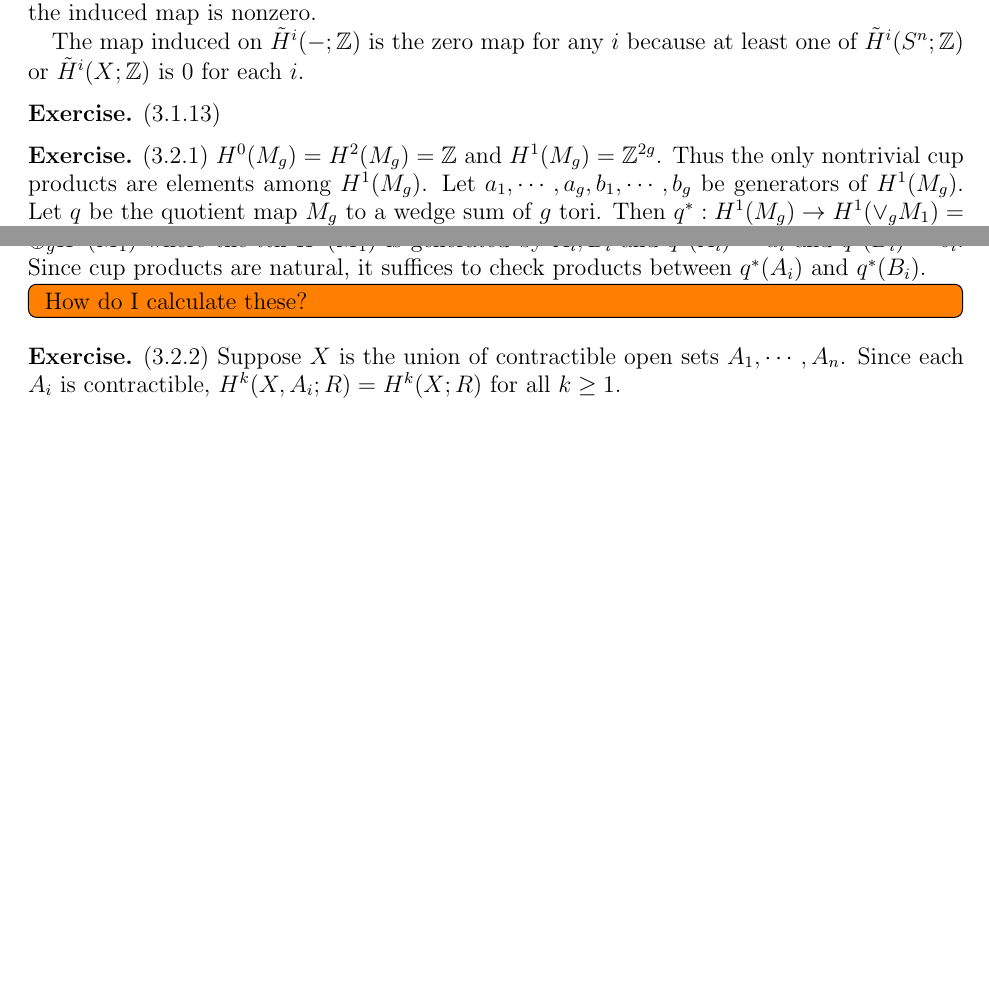
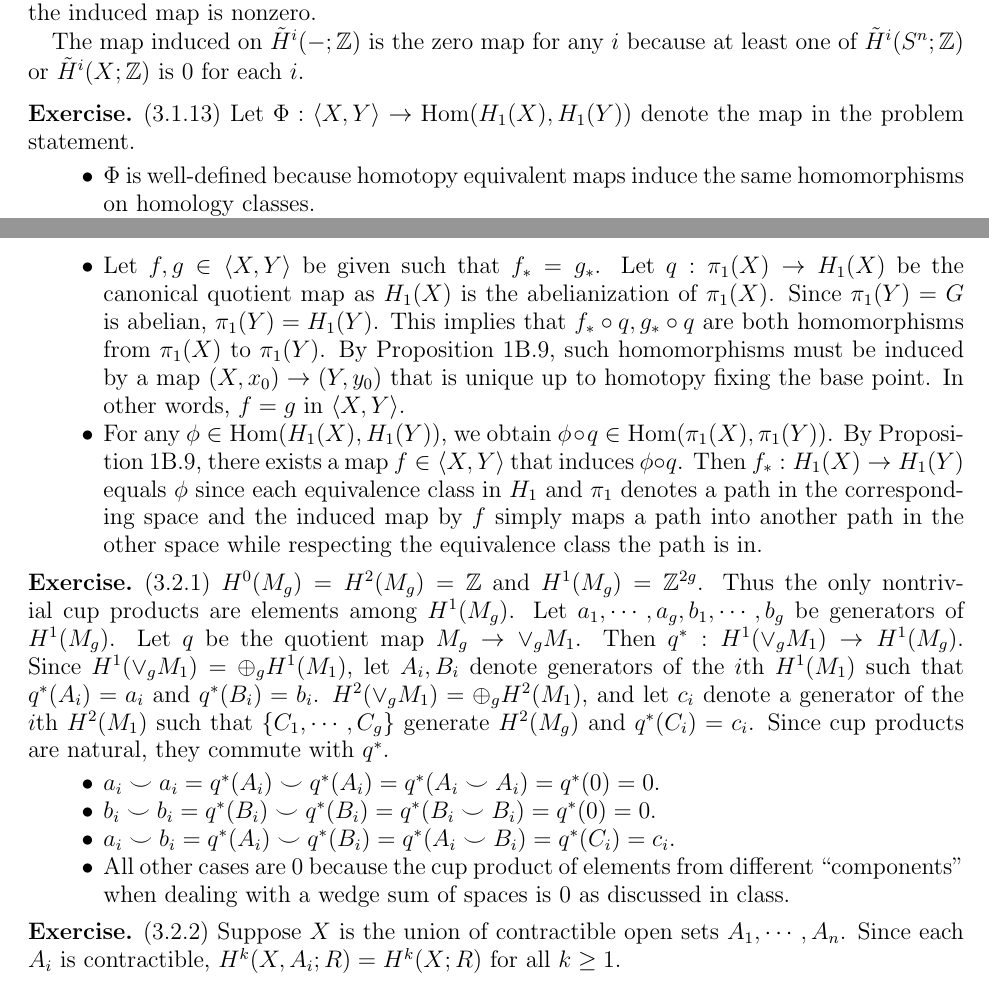
Before and after one commit to hidenori-shinohara/courses, a LaTeX problem sheet (math612/hw3/math612-hw3.tex): two parts of pages 1 and 2 of 3, joined at a grey line, cut so that both start at the same text, the shorter picture padded with empty space. Compiled offline with pdfLaTeX.

Commit message:
Finish 3.1.13

```diff
--- a/math612/hw3/math612-hw3.tex
+++ b/math612/hw3/math612-hw3.tex
@@ -114,18 +114,43 @@
 \end{exer}
 
 \begin{exer}{(3.1.13)}
+  Let $\Phi: \ev{X, Y} \rightarrow \Hom(H_1(X), H_1(Y))$ denote the map in the problem statement.
+  \begin{itemize}
+    \item
+      $\Phi$ is well-defined because homotopy equivalent maps induce the same homomorphisms on homology classes.
+    \item
+      Let $f, g \in \ev{X, Y}$ be given such that $f_{\ast} = g_{\ast}$.
+      Let $q: \pi_1(X) \rightarrow H_1(X)$ be the canonical quotient map as $H_1(X)$ is the abelianization of $\pi_1(X)$.
+      Since $\pi_1(Y) = G$ is abelian, $\pi_1(Y) = H_1(Y)$.
+      This implies that $f_{\ast} \circ q, g_{\ast} \circ q$ are both homomorphisms from $\pi_1(X)$ to $\pi_1(Y)$.
+      By Proposition 1B.9, such homomorphisms must be induced by a map $(X, x_0) \rightarrow (Y, y_0)$ that is unique up to homotopy fixing the base point.
+      In other words, $f = g$ in $\ev{X, Y}$.
+    \item
+      For any $\phi \in \Hom(H_1(X), H_1(Y))$, we obtain $\phi \circ q \in \Hom(\pi_1(X), \pi_1(Y))$.
+      By Proposition 1B.9, there exists a map $f \in \ev{X, Y}$ that induces $\phi \circ q$.
+      Then $f_{\ast}: H_1(X) \rightarrow H_1(Y)$ equals $\phi$ since each equivalence class in $H_1$ and $\pi_1$ denotes a path in the corresponding space and the induced map by $f$ simply maps a path into another path in the other space while respecting the equivalence class the path is in.
+  \end{itemize}
 \end{exer}
 
 \begin{exer}{(3.2.1)}
   $H^0(M_g) = H^2(M_g) = \mathbb{Z}$ and $H^1(M_g) = \mathbb{Z}^{2g}$.
   Thus the only nontrivial cup products are elements among $H^1(M_g)$.
   Let $a_1, \cdots, a_g, b_1, \cdots, b_g$ be generators of $H^1(M_g)$.
-  Let $q$ be the quotient map $M_g$ to a wedge sum of $g$ tori.
-  Then $q^{\ast}: H^1(M_g) \rightarrow H^1(\vee_{g} M_1) = \oplus_g H^1(M_1)$ where the $i$th $H^1(M_1)$ is generated by $A_i, B_i$ and $q^{\ast}(A_i) = a_i$ and $q^{\ast}(B_i) = b_i$.
-  Since cup products are natural, it suffices to check products between $q^{\ast}(A_i)$ and $q^{\ast}(B_i)$.
-  \todo[inline,caption={}]{
-    How do I calculate these?
-  }
+  Let $q$ be the quotient map $M_g \rightarrow \vee_g M_1$.
+  Then $q^{\ast}: H^1(\vee_g M_1) \rightarrow H^1(M_g)$.
+  Since $H^1(\vee_g M_1) = \oplus_g H^1(M_1)$, let $A_i, B_i$ denote generators of the $i$th $H^1(M_1)$ such that $q^{\ast}(A_i) = a_i$ and $q^{\ast}(B_i) = b_i$.
+  $H^2(\vee_g M_1) = \oplus_g H^2(M_1)$, and let $c_i$ denote a generator of the $i$th $H^2(M_1)$ such that $\{ C_1, \cdots, C_g \}$ generate $H^2(M_g)$ and $q^{\ast}(C_i) = c_i$.
+  Since cup products are natural, they commute with $q^{\ast}$.
+  \begin{itemize}
+    \item
+      $a_i \smile a_i = q^{\ast}(A_i) \smile q^{\ast}(A_i) = q^{\ast}(A_i \smile A_i) = q^{\ast}(0) = 0$.
+    \item
+      $b_i \smile b_i = q^{\ast}(B_i) \smile q^{\ast}(B_i) = q^{\ast}(B_i \smile B_i) = q^{\ast}(0) = 0$.
+    \item
+      $a_i \smile b_i = q^{\ast}(A_i) \smile q^{\ast}(B_i) = q^{\ast}(A_i \smile B_i) = q^{\ast}(C_i) = c_i$.
+    \item
+      All other cases are 0 because the cup product of elements from different ``components" when dealing with a wedge sum of spaces is 0 as discussed in class.
+  \end{itemize}
 \end{exer}
 
 \begin{exer}{(3.2.2)}
```
Also changed, not shown: math612/hw3/math612-hw3.pdf.
